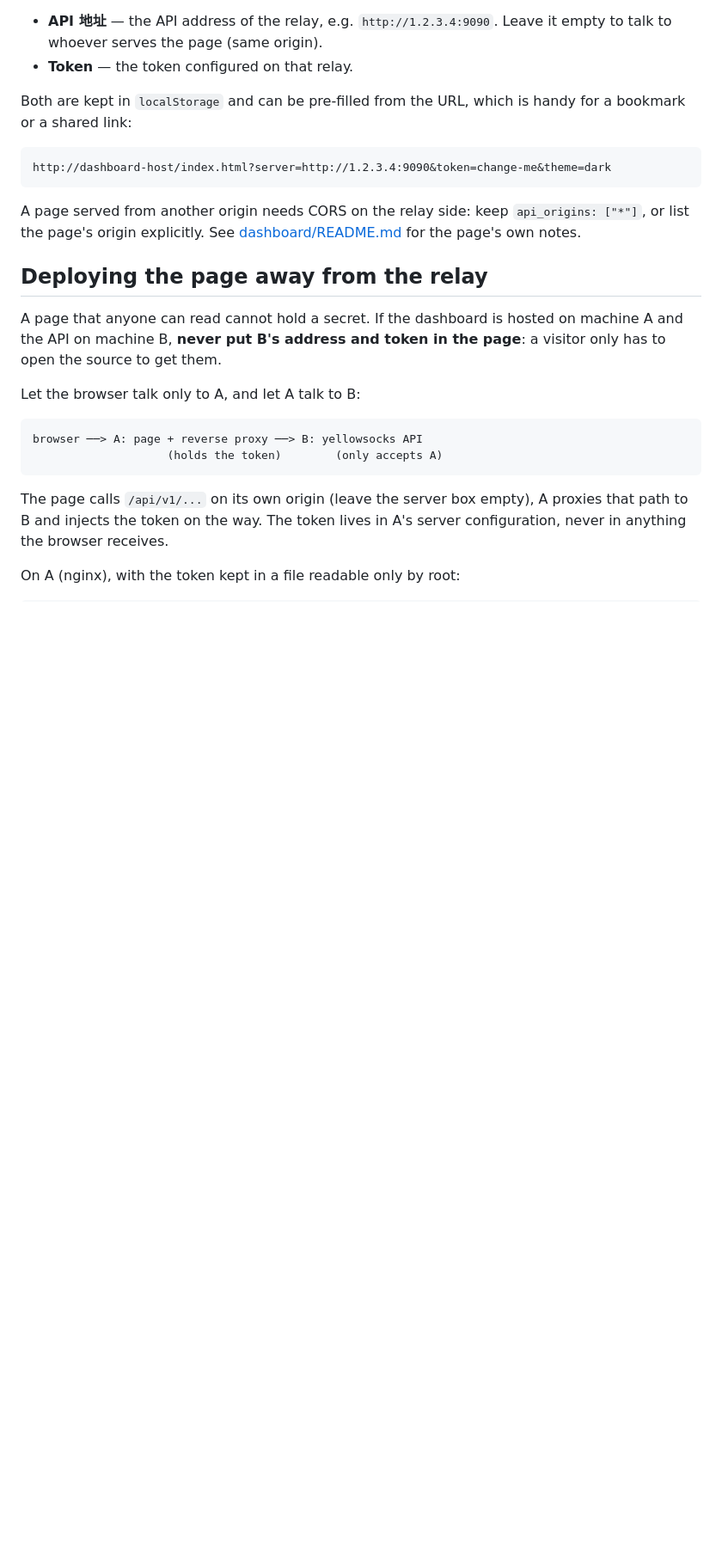
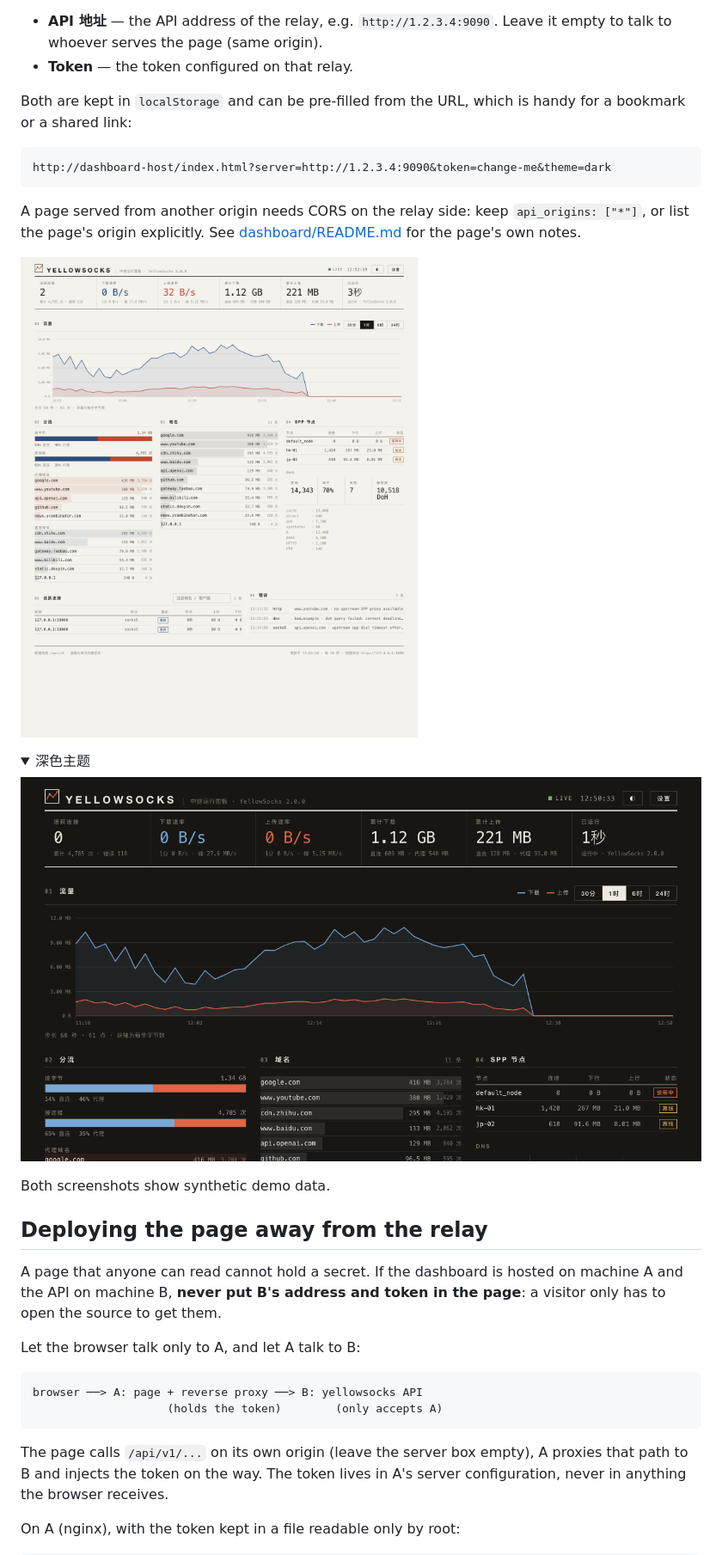
Before and after one commit to esrrhs/yellowsocks, a Markdown page: README.md, the part around the change. Shown: that part at 86% size. GitHub-like rendering; pictures changed too: dashboard/screenshot-dark.png (added), dashboard/screenshot-light.png (added); folded sections open; blank space fills up the shorter version.

Commit message:
docs(dashboard): put the page in the README
Two screenshots of the redrawn panel, light and dark, so the repo shows
what it looks like before anyone deploys it. The data in them is
synthetic.

```diff
--- a/README.md
+++ b/README.md
@@ -153,6 +153,17 @@ A page served from another origin needs CORS on the relay side: keep
 `api_origins: ["*"]`, or list the page's origin explicitly.
 See [dashboard/README.md](dashboard/README.md) for the page's own notes.
 
+![运行面板 · 浅色](dashboard/screenshot-light.png)
+
+<details>
+<summary>深色主题</summary>
+
+![运行面板 · 深色](dashboard/screenshot-dark.png)
+
+</details>
+
+Both screenshots show synthetic demo data.
+
 ## Deploying the page away from the relay
 
 A page that anyone can read cannot hold a secret. If the dashboard is
```
Also changed, not shown: dashboard/README.md (+6 -0 lines).
